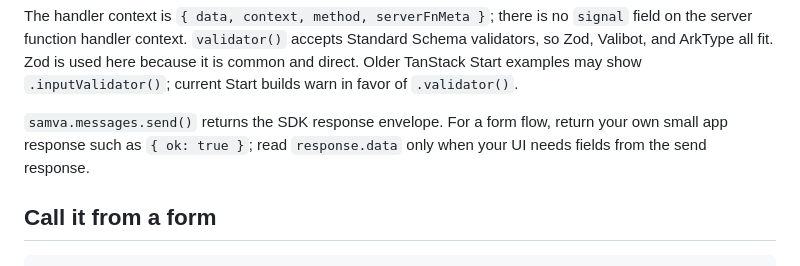
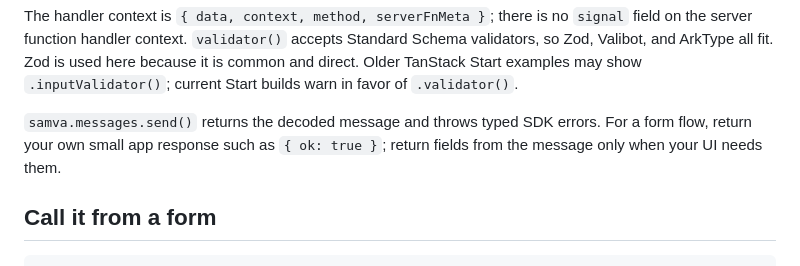
Before and after one commit to AryaLabsHQ/samva-integrations, a Markdown page: cookbooks/tanstack-start.md, the part around the change. Drawn GitHub-style.

```diff
--- a/cookbooks/tanstack-start.md
+++ b/cookbooks/tanstack-start.md
@@ -97,9 +97,9 @@ Standard Schema validators, so Zod, Valibot, and ArkType all fit. Zod is used
 here because it is common and direct. Older TanStack Start examples may show
 `.inputValidator()`; current Start builds warn in favor of `.validator()`.
 
-`samva.messages.send()` returns the SDK response envelope. For a form flow,
-return your own small app response such as `{ ok: true }`; read `response.data`
-only when your UI needs fields from the send response.
+`samva.messages.send()` returns the decoded message and throws typed SDK errors.
+For a form flow, return your own small app response such as `{ ok: true }`;
+return fields from the message only when your UI needs them.
 
 ## Call it from a form
 
```
Also changed, not shown: cookbooks/hono-cloudflare-workers.md (+32 -34 lines).
